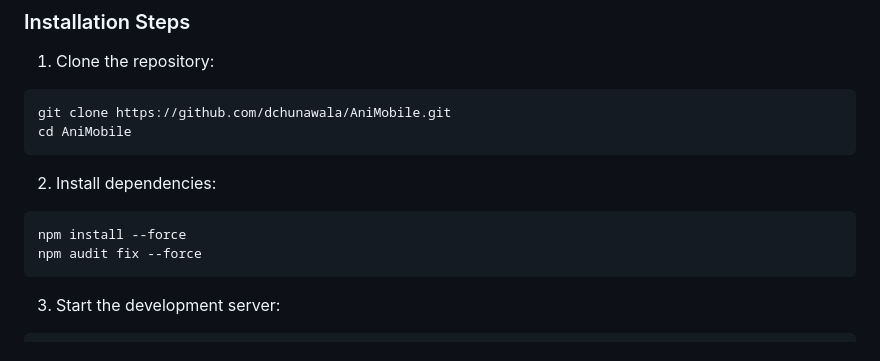
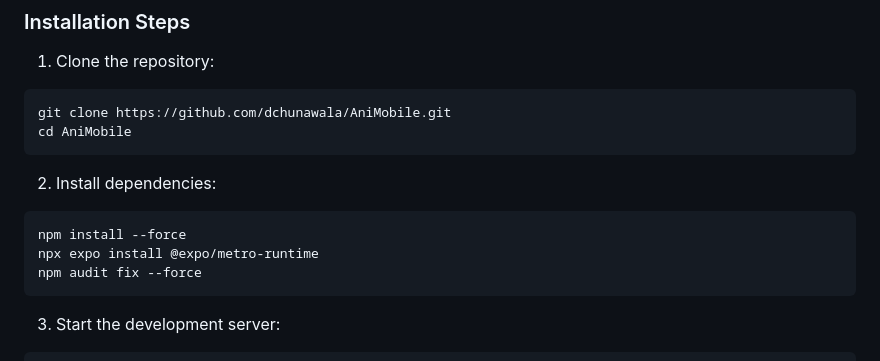
Before and after one commit to dchunawala/AniMobile, a Markdown page: README.md, the part around the change. GitHub-like rendering.

````diff
--- a/README.md
+++ b/README.md
@@ -32,6 +32,7 @@ cd AniMobile
 2. Install dependencies:
 ```bash
 npm install --force
+npx expo install @expo/metro-runtime
 npm audit fix --force
 ```
 
````
